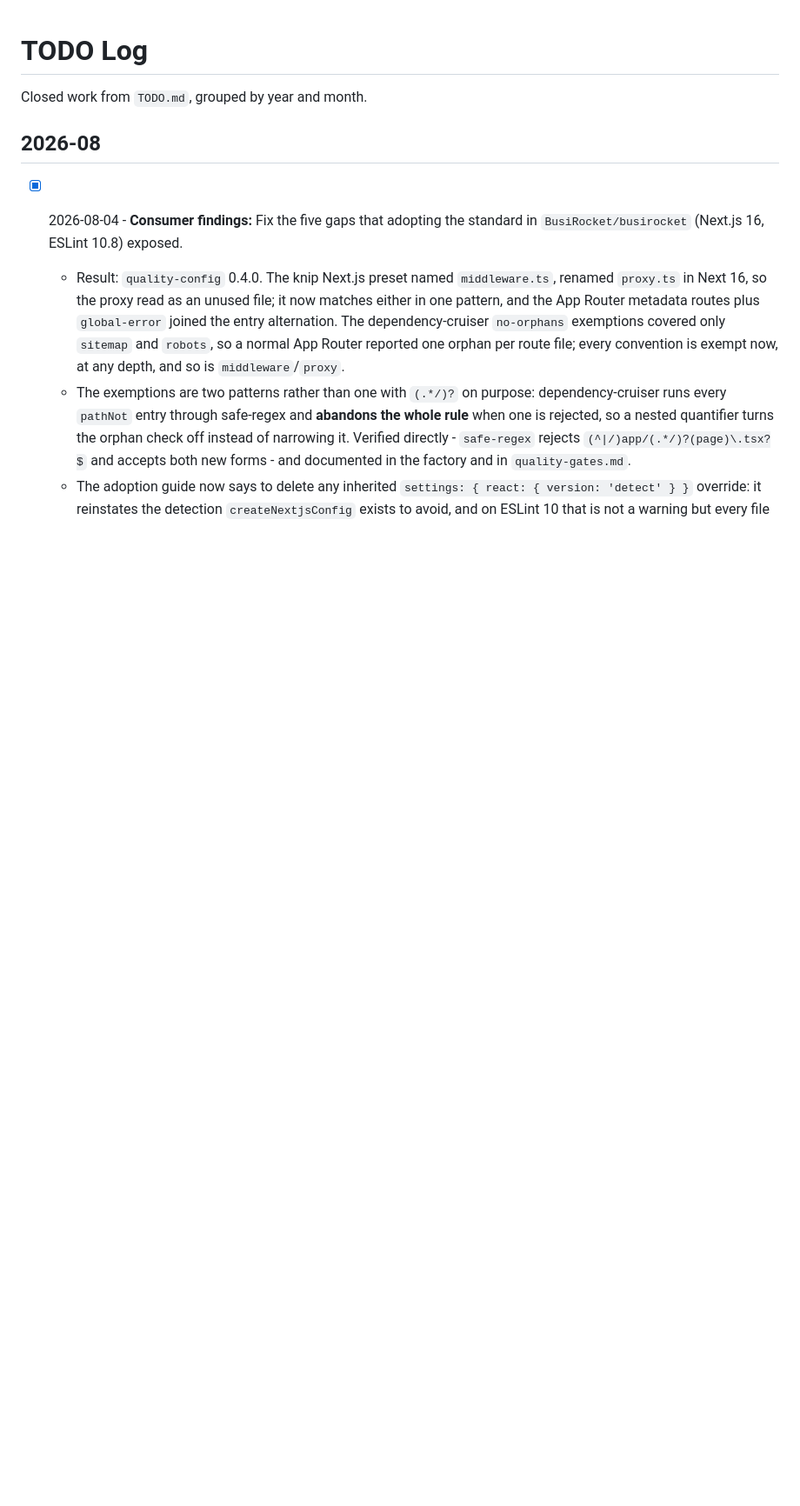
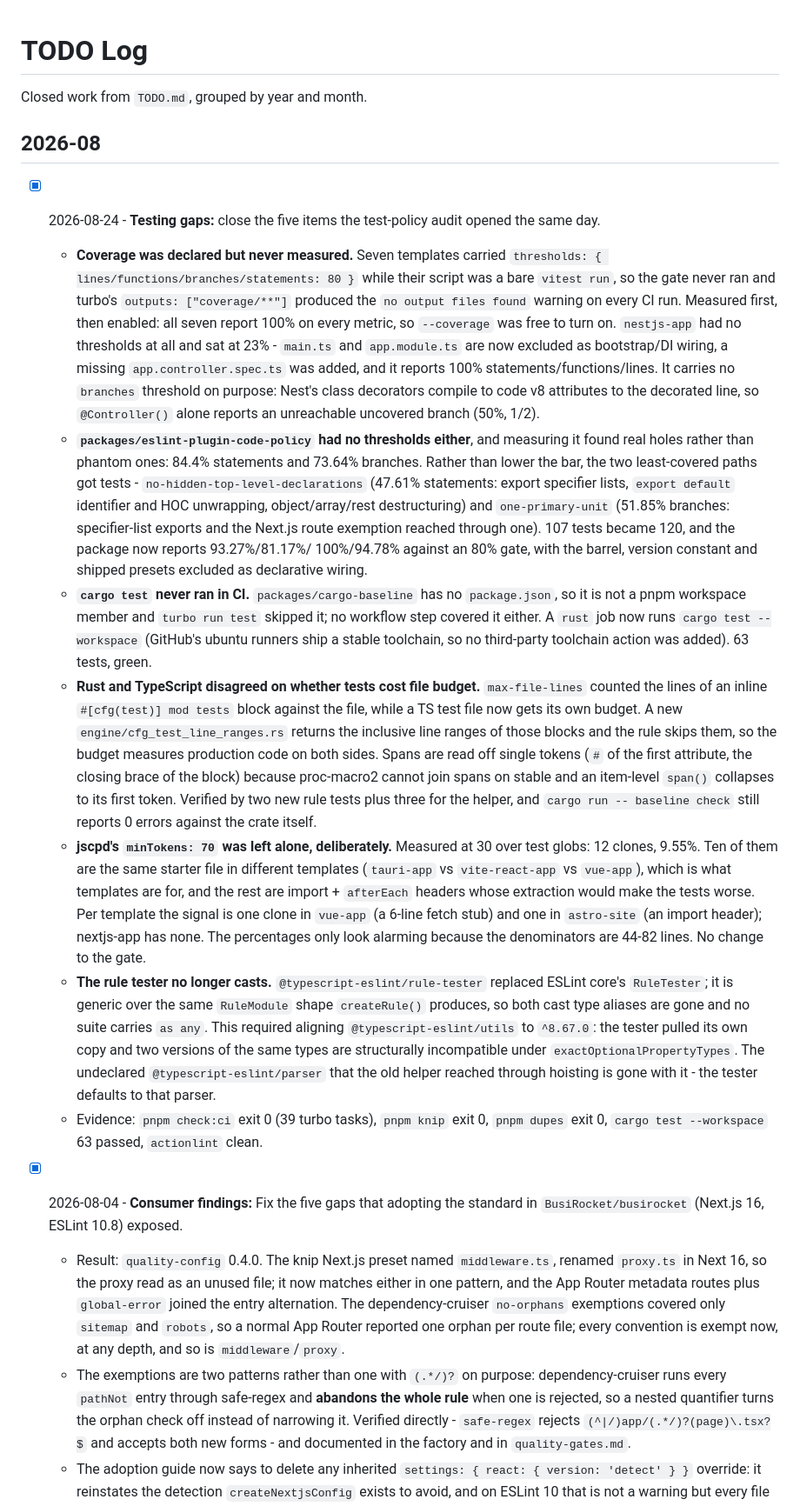
Before and after one commit to BusiRocket/baseline, a Markdown page: TODO_LOG.md, the part around the change. Shown at 87% size. Rendered like a GitHub page; blank space fills up the shorter version.

```diff
--- a/TODO_LOG.md
+++ b/TODO_LOG.md
@@ -3,6 +3,66 @@
 Closed work from `TODO.md`, grouped by year and month.
 
 ## 2026-08
+
+- [x] 2026-08-24 - **Testing gaps:** close the five items the test-policy audit
+      opened the same day.
+  - **Coverage was declared but never measured.** Seven templates carried
+    `thresholds: { lines/functions/branches/statements: 80 }` while their script
+    was a bare `vitest run`, so the gate never ran and turbo's
+    `outputs: ["coverage/**"]` produced the `no output files found` warning on
+    every CI run. Measured first, then enabled: all seven report 100% on every
+    metric, so `--coverage` was free to turn on. `nestjs-app` had no thresholds
+    at all and sat at 23% - `main.ts` and `app.module.ts` are now excluded as
+    bootstrap/DI wiring, a missing `app.controller.spec.ts` was added, and it
+    reports 100% statements/functions/lines. It carries no `branches` threshold
+    on purpose: Nest's class decorators compile to code v8 attributes to the
+    decorated line, so `@Controller()` alone reports an unreachable uncovered
+    branch (50%, 1/2).
+  - **`packages/eslint-plugin-code-policy` had no thresholds either**, and
+    measuring it found real holes rather than phantom ones: 84.4% statements and
+    73.64% branches. Rather than lower the bar, the two least-covered paths got
+    tests - `no-hidden-top-level-declarations` (47.61% statements: export
+    specifier lists, `export default` identifier and HOC unwrapping,
+    object/array/rest destructuring) and `one-primary-unit` (51.85% branches:
+    specifier-list exports and the Next.js route exemption reached through one).
+    107 tests became 120, and the package now reports 93.27%/81.17%/ 100%/94.78%
+    against an 80% gate, with the barrel, version constant and shipped presets
+    excluded as declarative wiring.
+  - **`cargo test` never ran in CI.** `packages/cargo-baseline` has no
+    `package.json`, so it is not a pnpm workspace member and `turbo run test`
+    skipped it; no workflow step covered it either. A `rust` job now runs
+    `cargo test --workspace` (GitHub's ubuntu runners ship a stable toolchain,
+    so no third-party toolchain action was added). 63 tests, green.
+  - **Rust and TypeScript disagreed on whether tests cost file budget.**
+    `max-file-lines` counted the lines of an inline `#[cfg(test)] mod tests`
+    block against the file, while a TS test file now gets its own budget. A new
+    `engine/cfg_test_line_ranges.rs` returns the inclusive line ranges of those
+    blocks and the rule skips them, so the budget measures production code on
+    both sides. Spans are read off single tokens (`#` of the first attribute,
+    the closing brace of the block) because proc-macro2 cannot join spans on
+    stable and an item-level `span()` collapses to its first token. Verified by
+    two new rule tests plus three for the helper, and
+    `cargo run -- baseline check` still reports 0 errors against the crate
+    itself.
+  - **jscpd's `minTokens: 70` was left alone, deliberately.** Measured at 30
+    over test globs: 12 clones, 9.55%. Ten of them are the same starter file in
+    different templates (`tauri-app` vs `vite-react-app` vs `vue-app`), which is
+    what templates are for, and the rest are import + `afterEach` headers whose
+    extraction would make the tests worse. Per template the signal is one clone
+    in `vue-app` (a 6-line fetch stub) and one in `astro-site` (an import
+    header); nextjs-app has none. The percentages only look alarming because the
+    denominators are 44-82 lines. No change to the gate.
+  - **The rule tester no longer casts.** `@typescript-eslint/rule-tester`
+    replaced ESLint core's `RuleTester`; it is generic over the same
+    `RuleModule` shape `createRule()` produces, so both cast type aliases are
+    gone and no suite carries `as any`. This required aligning
+    `@typescript-eslint/utils` to `^8.67.0`: the tester pulled its own copy and
+    two versions of the same types are structurally incompatible under
+    `exactOptionalPropertyTypes`. The undeclared `@typescript-eslint/parser`
+    that the old helper reached through hoisting is gone with it - the tester
+    defaults to that parser.
+  - Evidence: `pnpm check:ci` exit 0 (39 turbo tasks), `pnpm knip` exit 0,
+    `pnpm dupes` exit 0, `cargo test --workspace` 63 passed, `actionlint` clean.
 
 - [x] 2026-08-04 - **Consumer findings:** Fix the five gaps that adopting the
       standard in `BusiRocket/busirocket` (Next.js 16, ESLint 10.8) exposed.
```
Also changed, not shown: TODO.md (+24 -41 lines).
